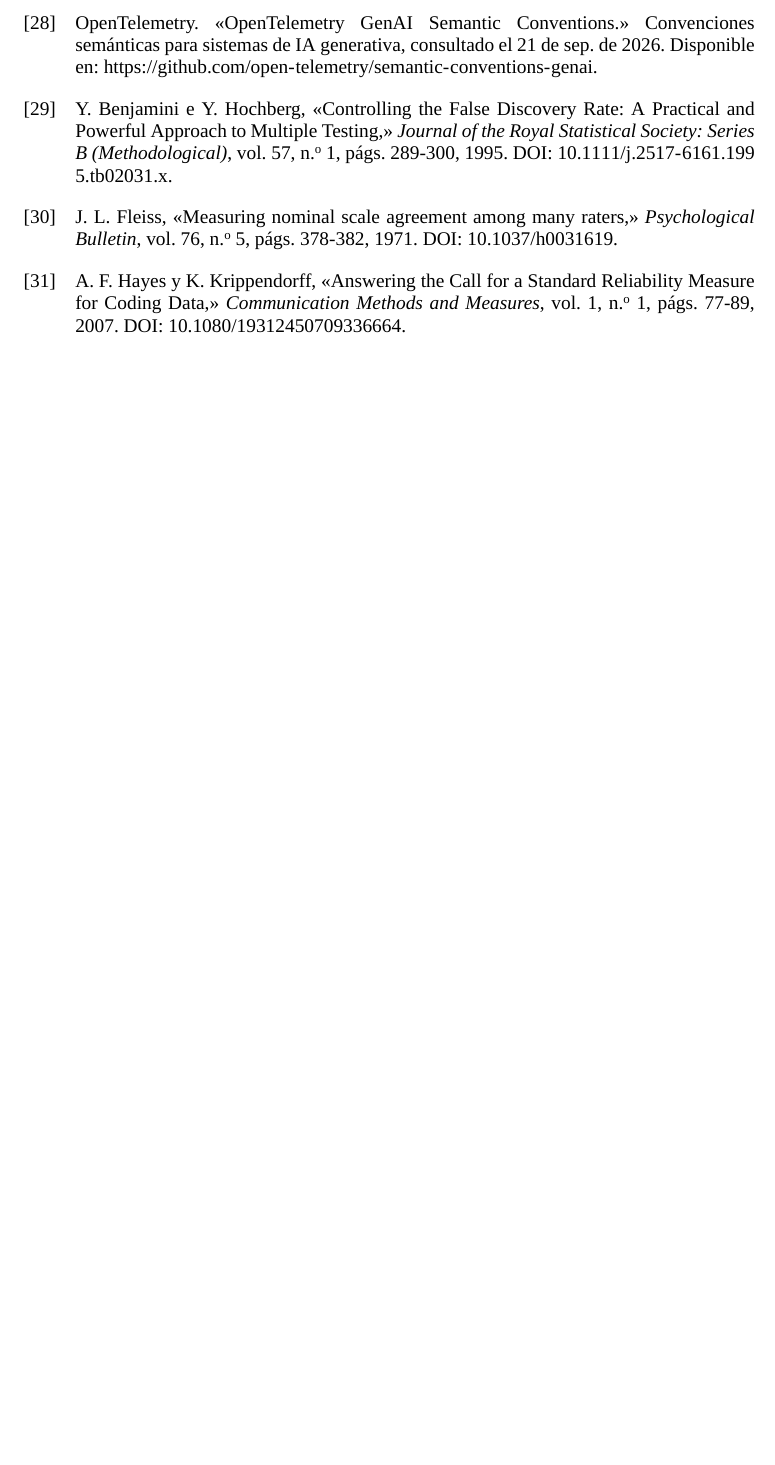
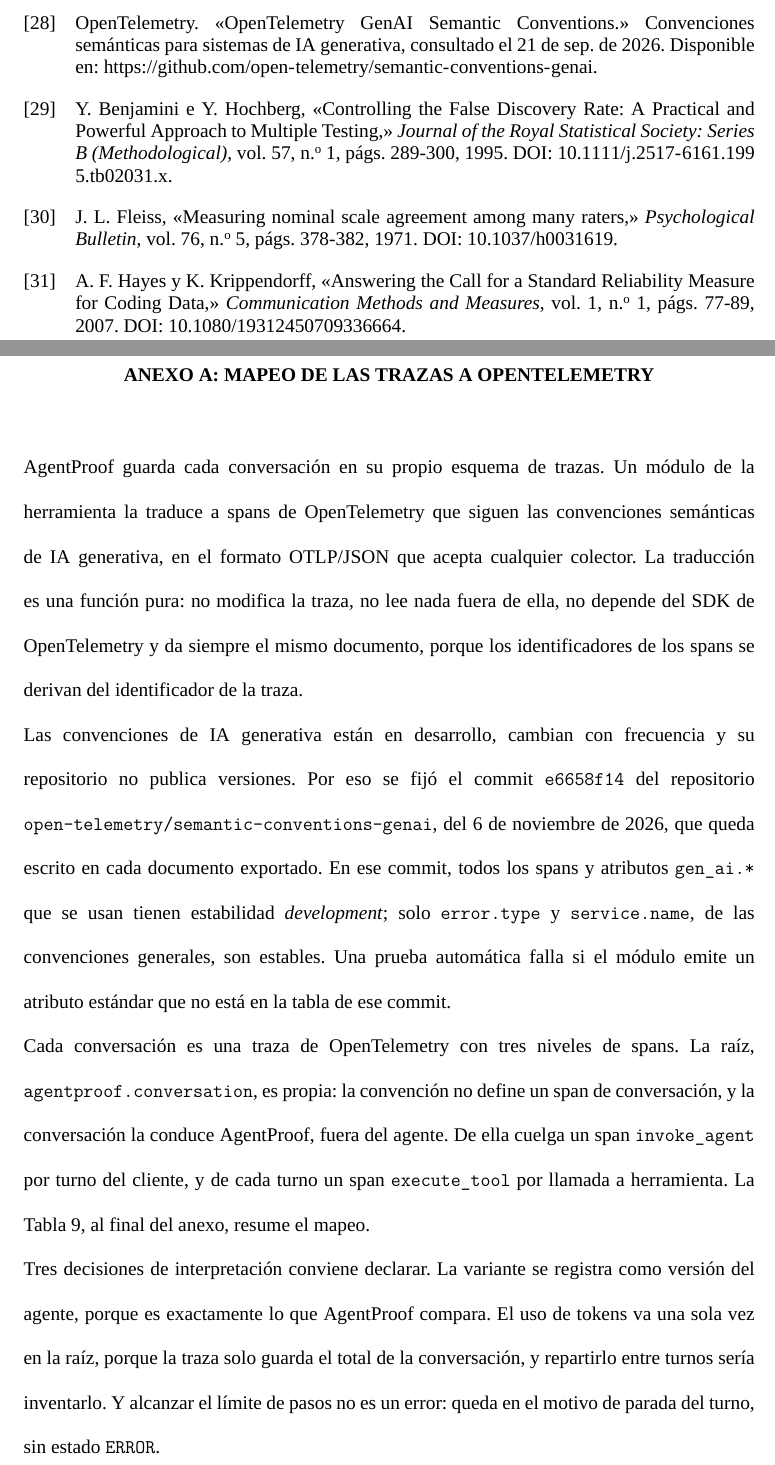
Before and after one commit to junilai/Agent_Proof, a LaTeX thesis (thesis/main.tex, which reads thesis/capitulos/anexo-a-otel.tex): part of page 63 of 63 before the commit and two parts of pages 63 and 64 of 65 after it, the two joined at a grey line, cut so that both start at the same text, the shorter picture padded with empty space. Compiled offline with XeLaTeX; a missing font is replaced by an installed copy or a similar font; a LaTeX package or settings file that is missing is left out.

Commit message:
tesis: anexo A, mapeo de las trazas a OpenTelemetry

```diff
--- /dev/null
+++ b/thesis/capitulos/anexo-a-otel.tex
@@ -0,0 +1,17 @@
+% ------------------- ANEXO A: MAPEO A OPENTELEMETRY -------------------
+\clearpage
+\blank
+\tituloapa[Anexo A: Mapeo de las trazas a OpenTelemetry]{ANEXO A: MAPEO DE LAS TRAZAS A OPENTELEMETRY}
+\begingroup\dobleesp
+\vspace{6pt}
+AgentProof guarda cada conversación en su propio esquema de trazas. Un módulo de la herramienta la traduce a spans de OpenTelemetry que siguen las convenciones semánticas de IA generativa, en el formato OTLP/JSON que acepta cualquier colector. La traducción es una función pura: no modifica la traza, no lee nada fuera de ella, no depende del SDK de OpenTelemetry y da siempre el mismo documento, porque los identificadores de los spans se derivan del identificador de la traza.
+\par
+Las convenciones de IA generativa están en desarrollo, cambian con frecuencia y su repositorio no publica versiones. Por eso se fijó el commit \texttt{e6658f14} del repositorio \texttt{open-telemetry/semantic-conventions-genai}, del 6 de noviembre de 2026, que queda escrito en cada documento exportado. En ese commit, todos los spans y atributos \texttt{gen\_ai.*} que se usan tienen estabilidad \emph{development}; solo \texttt{error.type} y \texttt{service.name}, de las convenciones generales, son estables. Una prueba automática falla si el módulo emite un atributo estándar que no está en la tabla de ese commit.
+\par
+Cada conversación es una traza de OpenTelemetry con tres niveles de spans. La raíz, \texttt{agentproof.conversation}, es propia: la convención no define un span de conversación, y la conversación la conduce AgentProof, fuera del agente. De ella cuelga un span \texttt{invoke\_agent} por turno del cliente, y de cada turno un span \texttt{execute\_tool} por llamada a herramienta. La Tabla~\ref{tab:otel}, al final del anexo, resume el mapeo.
+\par
+
+Tres decisiones de interpretación conviene declarar. La variante se registra como versión del agente, porque es exactamente lo que AgentProof compara. El uso de tokens va una sola vez en la raíz, porque la traza solo guarda el total de la conversación, y repartirlo entre turnos sería inventarlo. Y alcanzar el límite de pasos no es un error: queda en el motivo de parada del turno, sin estado \texttt{ERROR}.
+\par
+Lo que la traza no registra no se inventa. No hay spans de inferencia ni uso por turno, ni el identificador de cada llamada a herramienta, ni el modelo pedido en cada llamada, ni los parámetros de la petición, porque la traza no los guarda: son de la edición del agente. Un resultado de herramienta en texto, como la política de reembolsos, queda como texto, aunque la convención espera un objeto. El mapeo completo, con cada atributo y su justificación, está en la documentación del repositorio.
+\par
```
Also changed, not shown: thesis/main.tex (+3 -0 lines), thesis/capitulos/anexo-a-otel.tex (24 more changed lines).
